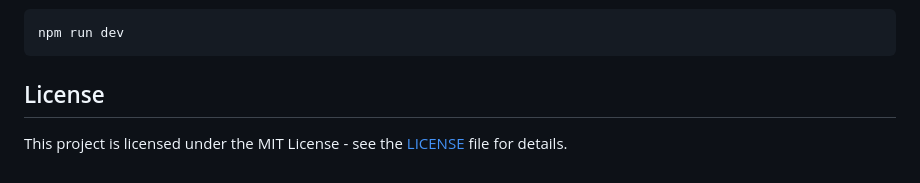
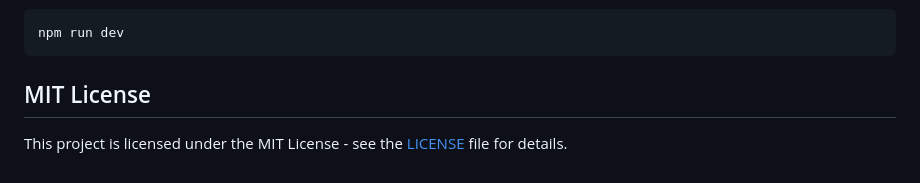
Before and after one commit to ElliottStarosta/DickieLymanLawWebsite, a Markdown page: README.md, the part around the change. Drawn GitHub-style.

Commit message:
changed READMe.md [skip ci]

````diff
--- a/README.md
+++ b/README.md
@@ -83,6 +83,6 @@ To run the project locally:
 npm run dev
 ```
 
-## License
+## MIT License
 
 This project is licensed under the MIT License - see the [LICENSE](LICENSE) file for details.
````
